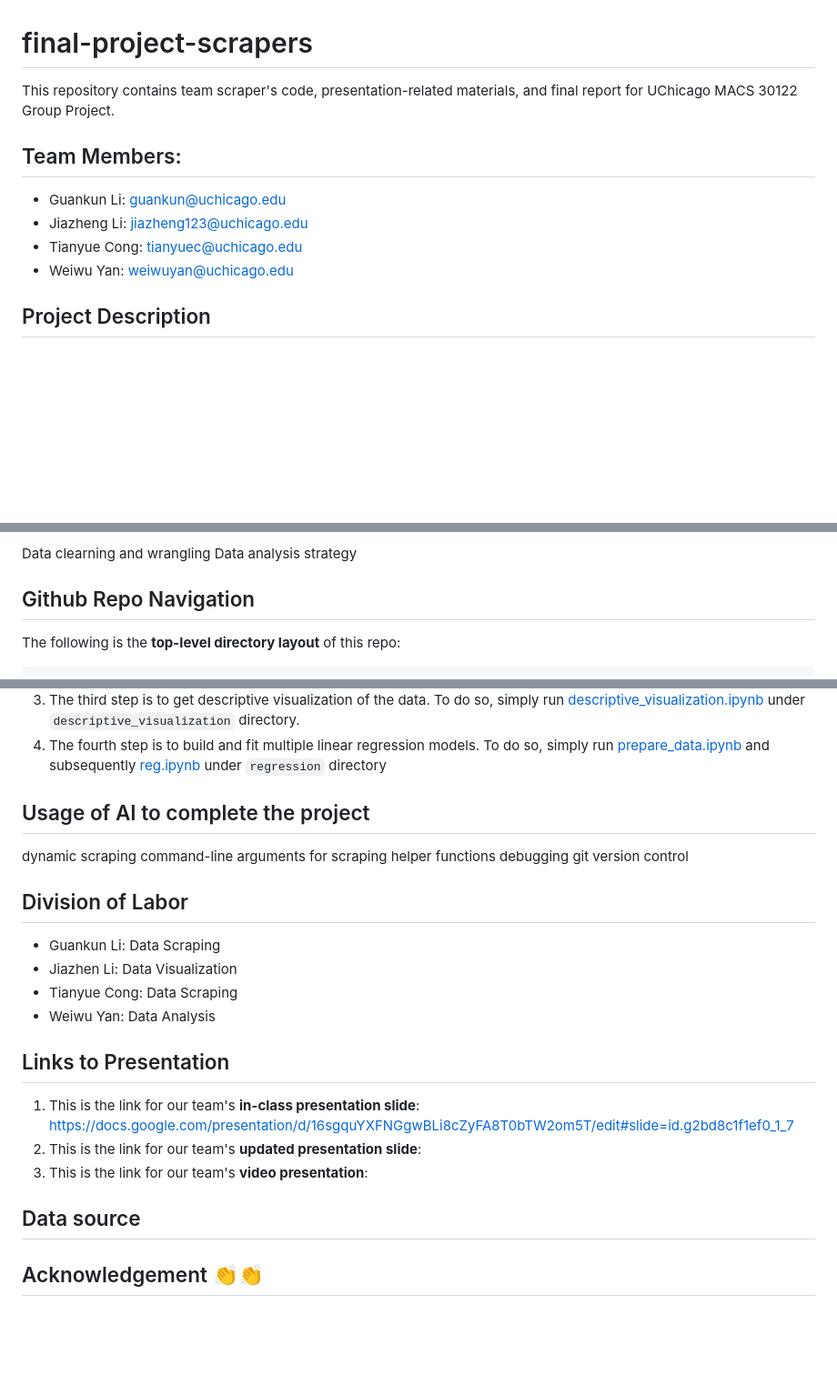
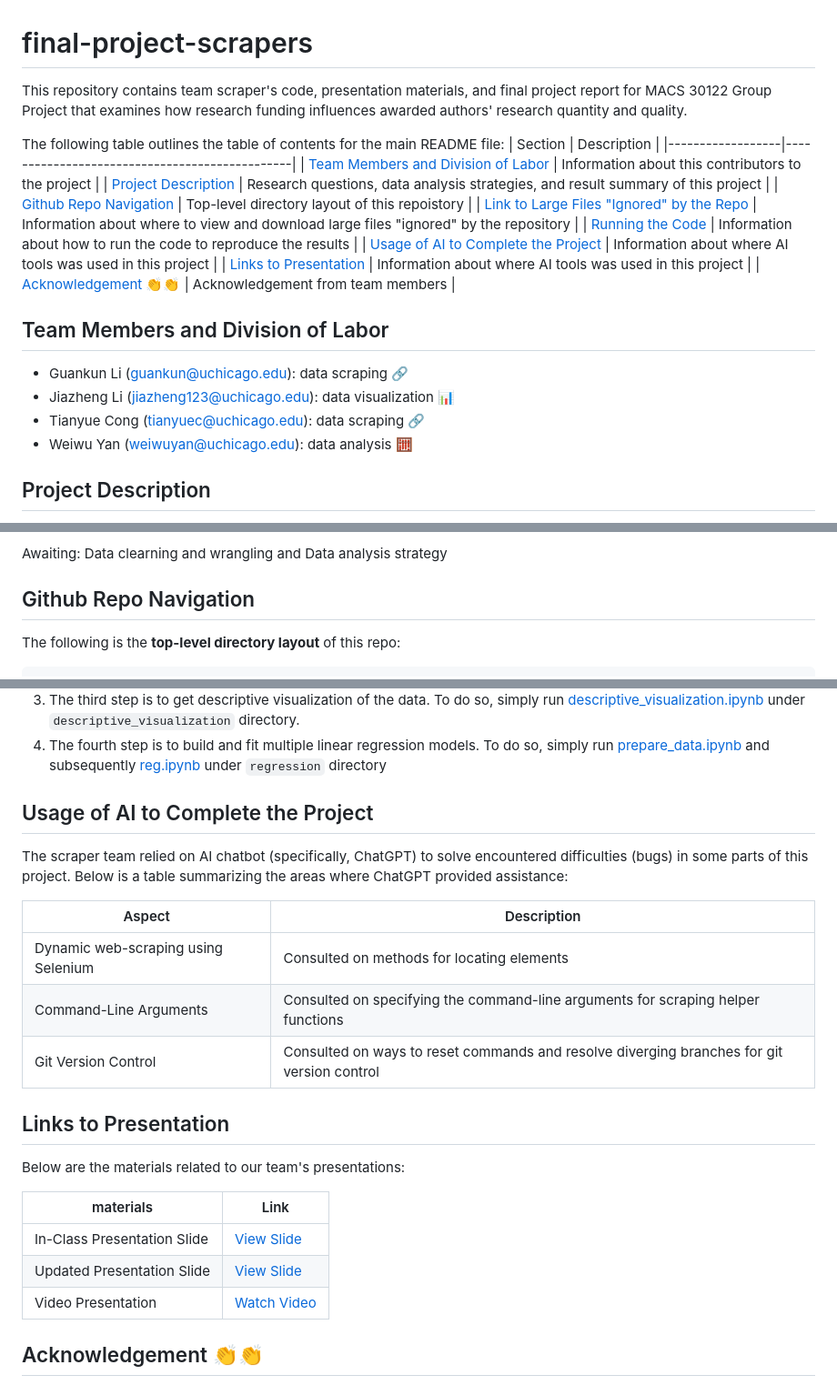
Before and after one commit to Vindmn1234/NSF-funding-research-project-, a Markdown page: README.md, 3 parts joined by grey strips. Shown at 91% size. Rendered like a GitHub page; blank space fills up the shorter version.

Commit message:
Updated main README file

```diff
--- a/README.md
+++ b/README.md
@@ -1,13 +1,26 @@
 # final-project-scrapers
 
-This repository contains team scraper's code, presentation-related materials,
-and final report for UChicago MACS 30122 Group Project.
+This repository contains team scraper's code, presentation materials,
+and final project report for MACS 30122 Group Project that examines how research
+funding influences awarded authors' research quantity and quality.
 
-## Team Members:
-- Guankun Li: guankun@uchicago.edu
-- Jiazheng Li: jiazheng123@uchicago.edu
-- Tianyue Cong: tianyuec@uchicago.edu
-- Weiwu Yan: weiwuyan@uchicago.edu
+The following table outlines the table of contents for the main README file:
+| Section          | Description                                   |
+|------------------|-----------------------------------------------|
+| [Team Members and Division of Labor](#team-members-and-division-of-labor) | Information about this contributors to the project |
+| [Project Description](#project-description) | Research questions, data analysis strategies, and result summary of this project |
+| [Github Repo Navigation](#github-repo-navigation) | Top-level directory layout of this repoistory |
+| [Link to Large Files "Ignored" by the Repo](#link-to-large-files-ignored-by-the-repo) |  Information about where to view and download large files "ignored" by the repository |
+| [Running the Code](#running-the-code) | Information about how to run the code to reproduce the results |
+| [Usage of AI to Complete the Project](#usage-of-ai-to-complete-the-project) | Information about where AI tools was used in this project |
+| [Links to Presentation](#usage-of-ai-to-complete-the-project) | Information about where AI tools was used in this project |
+| [Acknowledgement 👏👏](#acknowledgement-👏👏) | Acknowledgement from team members  |
+
+## Team Members and Division of Labor
+- Guankun Li (guankun@uchicago.edu): data scraping 🔗
+- Jiazheng Li (jiazheng123@uchicago.edu): data visualization 📊
+- Tianyue Cong (tianyuec@uchicago.edu): data scraping 🔗
+- Weiwu Yan (weiwuyan@uchicago.edu): data analysis 🧮
 
 ## Project Description
 This project examines the role of the National Science Foundation (NSF)
@@ -31,8 +44,7 @@ and after the award (<ins>3230</ins> entries in total);
 each author from their Google Scholar page to collect publication-related information,
 including coauthors, journal of publication, paper tile and abstract (<ins>207,370</ins> entries in total).
 
-Data clearning and wrangling
-Data analysis strategy
+Awaiting: Data clearning and wrangling and Data analysis strategy
 
 ## Github Repo Navigation
 The following is the **top-level directory layout** of this repo:
@@ -124,26 +136,27 @@ for year in {2011..2020}; do python -m data_processing.scraping_helper_functions
 3. The third step is to get descriptive visualization of the data. To do so, simply run [descriptive_visualization.ipynb](descriptive_visualization/descriptive_visualization.ipynb) under `descriptive_visualization` directory.
 4. The fourth step is to build and fit multiple linear regression models. To do so, simply run [prepare_data.ipynb](regression/prepare_data.ipynb) and subsequently [reg.ipynb](regression/reg.ipynb) under `regression` directory
 
-## Usage of AI to complete the project
 
-dynamic scraping
-command-line arguments for scraping helper functions
-debugging
-git version control
+## Usage of AI to Complete the Project
+The scraper team relied on AI chatbot (specifically, ChatGPT) to solve encountered difficulties (bugs) in some parts of this project. Below is a table summarizing the areas where ChatGPT provided assistance:
 
-## Division of Labor
-- Guankun Li: Data Scraping
-- Jiazhen Li: Data Visualization
-- Tianyue Cong: Data Scraping
-- Weiwu Yan: Data Analysis
+| Aspect                      | Description                                                                                  |
+|-----------------------------|----------------------------------------------------------------------------------------------|
+| Dynamic web-scraping using Selenium  | Consulted on methods for locating elements                                          |
+| Command-Line Arguments      | Consulted on specifying the command-line arguments for scraping helper functions             |
+| Git Version Control         | Consulted on ways to reset commands and resolve diverging branches for git version control   |
+
 
 ## Links to Presentation
-1. This is the link for our team's **in-class presentation slide**:
-https://docs.google.com/presentation/d/16sgquYXFNGgwBLi8cZyFA8T0bTW2om5T/edit#slide=id.g2bd8c1f1ef0_1_7
-2. This is the link for our team's **updated presentation slide**:
-3. This is the link for our team's **video presentation**:
+Below are the materials related to our team's presentations:
 
-## Data source
+|  materials               | Link                                                                                           |
+|------------------------------|------------------------------------------------------------------------------------------------|
+| In-Class Presentation Slide  | [View Slide](https://docs.google.com/presentation/d/16sgquYXFNGgwBLi8cZyFA8T0bTW2om5T/edit#slide=id.g2bd8c1f1ef0_1_7) |
+| Updated Presentation Slide   | [View Slide](#)                                                                                |
+| Video Presentation           | [Watch Video](#)                                                                               |
+
+
 
 
 ## Acknowledgement 👏👏
```
Also changed, not shown: other parts of README.md (+3 -3 lines).
